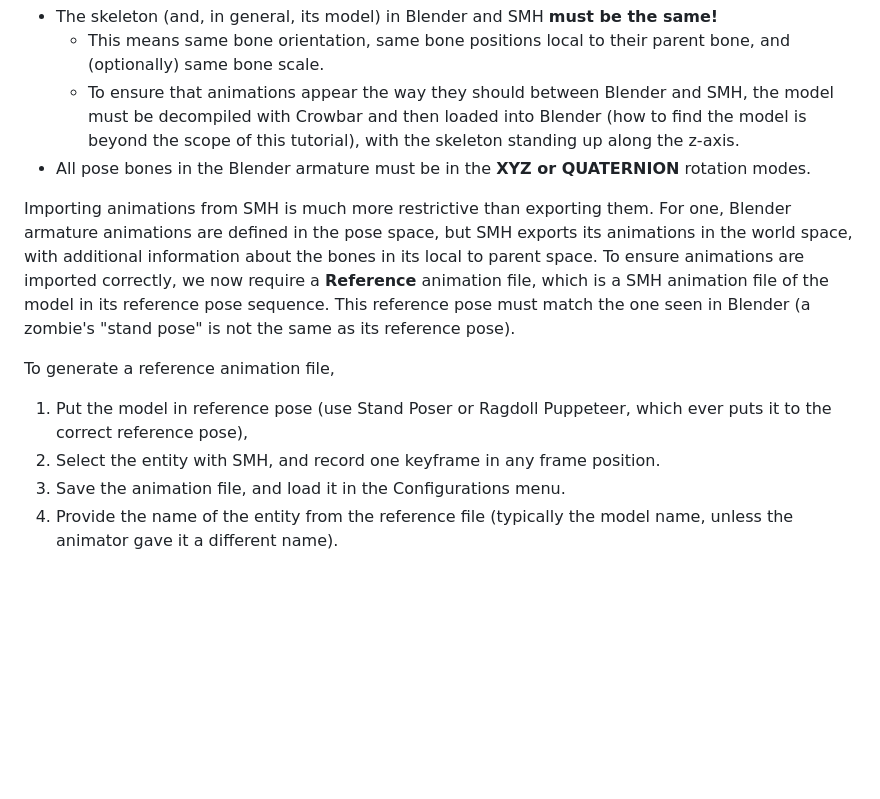
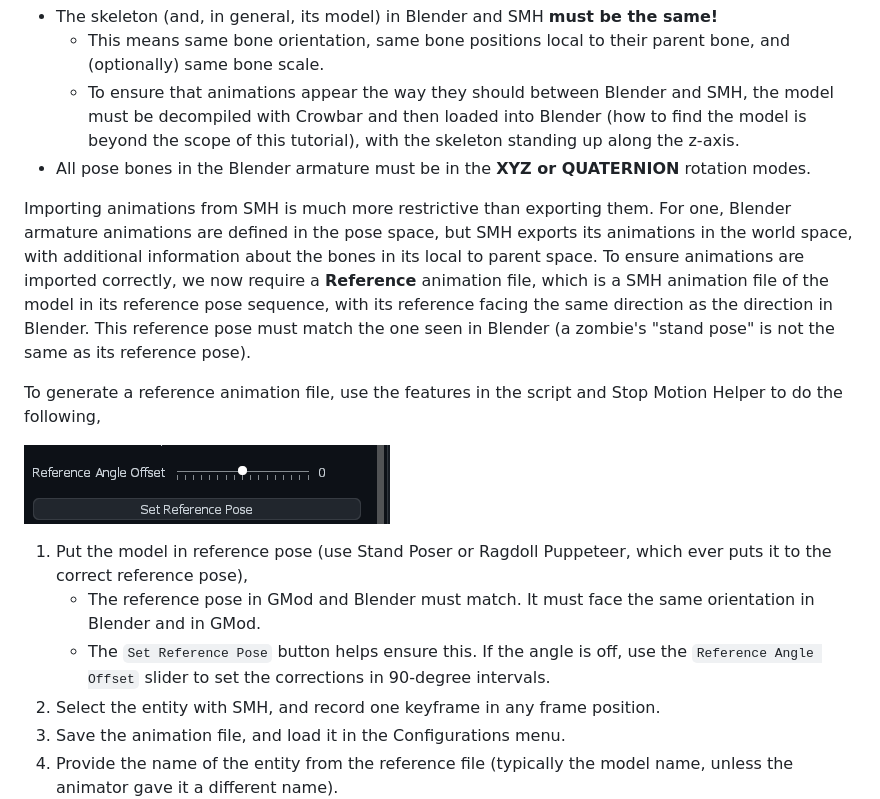
Before and after one commit to vlazed/smh2blender, a Markdown page: docs/TUTORIAL.md, the part around the change. GitHub-like rendering; pictures changed too: media/gmod-angle-offset.png (added); blank space fills up the shorter version.

Commit message:
Update tutorial to get reference pose correctly

```diff
--- a/docs/TUTORIAL.md
+++ b/docs/TUTORIAL.md
@@ -138,11 +138,15 @@ For animations to properly show undistorted on a model in Blender, the following
   - To ensure that animations appear the way they should between Blender and SMH, the model must be decompiled with Crowbar and then loaded into Blender (how to find the model is beyond the scope of this tutorial), with the skeleton standing up along the z-axis.
 - All pose bones in the Blender armature must be in the **XYZ or QUATERNION** rotation modes.
 
-Importing animations from SMH is much more restrictive than exporting them. For one, Blender armature animations are defined in the pose space, but SMH exports its animations in the world space, with additional information about the bones in its local to parent space. To ensure animations are imported correctly, we now require a **Reference** animation file, which is a SMH animation file of the model in its reference pose sequence. This reference pose must match the one seen in Blender (a zombie's "stand pose" is not the same as its reference pose).
+Importing animations from SMH is much more restrictive than exporting them. For one, Blender armature animations are defined in the pose space, but SMH exports its animations in the world space, with additional information about the bones in its local to parent space. To ensure animations are imported correctly, we now require a **Reference** animation file, which is a SMH animation file of the model in its reference pose sequence, with its reference facing the same direction as the direction in Blender. This reference pose must match the one seen in Blender (a zombie's "stand pose" is not the same as its reference pose).
 
-To generate a reference animation file,
+To generate a reference animation file, use the features in the script and Stop Motion Helper to do the following,
+
+![gmod-angle-offset](/media/gmod-angle-offset.png)
 
 1. Put the model in reference pose (use Stand Poser or Ragdoll Puppeteer, which ever puts it to the correct reference pose),
+   - The reference pose in GMod and Blender must match. It must face the same orientation in Blender and in GMod.
+   - The `Set Reference Pose` button helps ensure this. If the angle is off, use the `Reference Angle Offset` slider to set the corrections in 90-degree intervals.
 2. Select the entity with SMH, and record one keyframe in any frame position.
 3. Save the animation file, and load it in the Configurations menu.
 4. Provide the name of the entity from the reference file (typically the model name, unless the animator gave it a different name).
```
